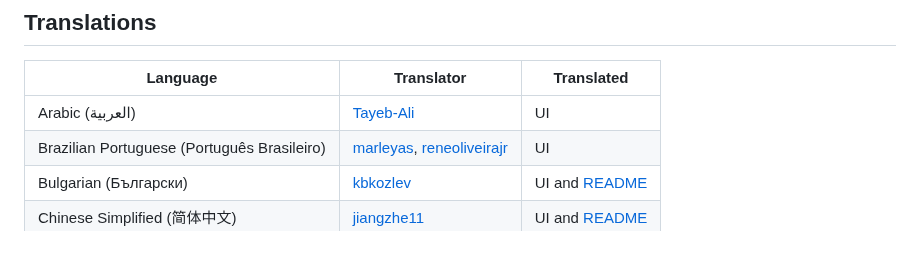
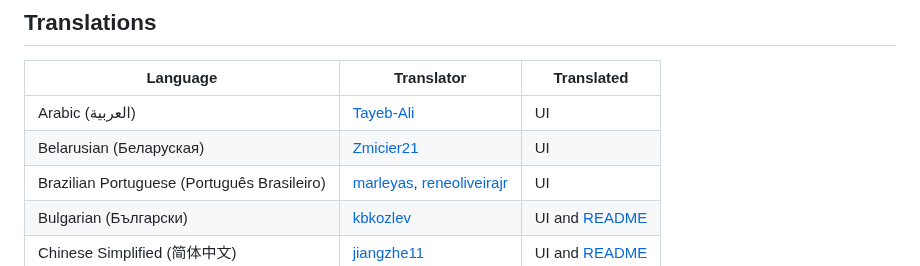
Before and after one commit to brentvollebregt/auto-py-to-exe, a Markdown page: README.md, the part around the change. Rendered like a GitHub page.

Commit message:
Update README.md
Add Belarusian in translations

```diff
--- a/README.md
+++ b/README.md
@@ -132,6 +132,7 @@ If you believe you've found an issue with this tool, please follow the ["Reporti
 | Language                                    | Translator                                                                                   | Translated                           |
 | ------------------------------------------- | -------------------------------------------------------------------------------------------- | ------------------------------------ |
 | Arabic (العربية)                            | [Tayeb-Ali](https://github.com/tayeb-ali)                                                    | UI                                   |
+| Belarusian (Беларуская)                    | [Zmicier21](https://github.com/Zmicier21)            |          UI
 | Brazilian Portuguese (Português Brasileiro) | [marleyas](https://github.com/marleyas), [reneoliveirajr](https://github.com/reneoliveirajr) | UI                                   |
 | Bulgarian (Български)                       | [kbkozlev](https://github.com/kbkozlev)                                                      | UI and [README](README-Bulgarian.md) |
 | Chinese Simplified (简体中文)               | [jiangzhe11](https://github.com/jiangzhe11)                                                  | UI and [README](./README-Chinese.md) |
```
